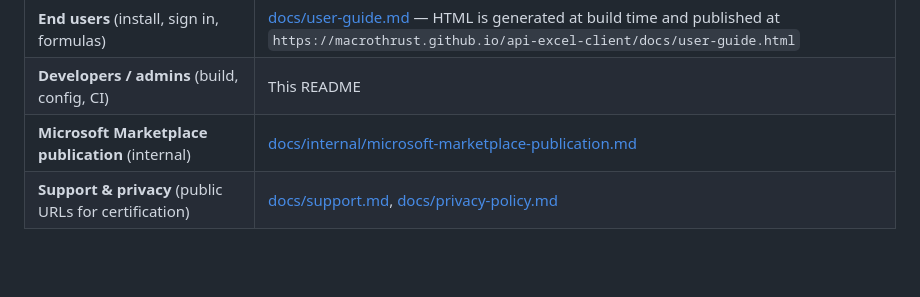
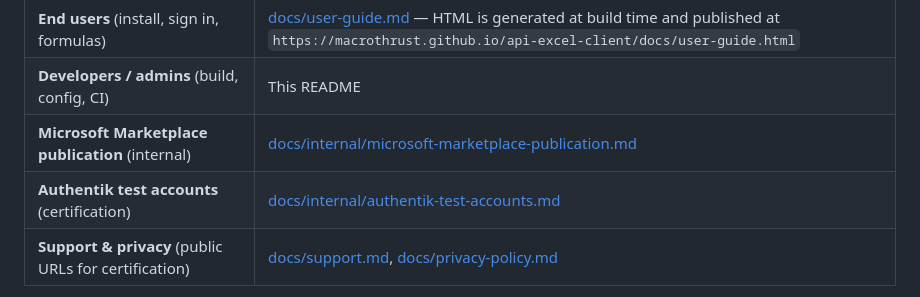
Before and after one commit to MacroThrust/api-excel-client, a Markdown page: README.md, the part around the change. GitHub-like rendering; blank space fills up the shorter version.

```diff
--- a/README.md
+++ b/README.md
@@ -11,6 +11,7 @@ The add-in is hosted as a static site on **GitHub Pages** and deployed automatic
 | **End users** (install, sign in, formulas) | [docs/user-guide.md](docs/user-guide.md) — HTML is generated at build time and published at `https://macrothrust.github.io/api-excel-client/docs/user-guide.html` |
 | **Developers / admins** (build, config, CI) | This README |
 | **Microsoft Marketplace publication** (internal) | [docs/internal/microsoft-marketplace-publication.md](docs/internal/microsoft-marketplace-publication.md) |
+| **Authentik test accounts** (certification) | [docs/internal/authentik-test-accounts.md](docs/internal/authentik-test-accounts.md) |
 | **Support & privacy** (public URLs for certification) | [docs/support.md](docs/support.md), [docs/privacy-policy.md](docs/privacy-policy.md) |
 
 The user guide is copied into `dist/docs/` on every build, so it ships on GitHub Pages next to `manifest.xml` and the add-in bundles. The task pane includes a **User guide** link to that URL. Support and privacy pages are built the same way for Microsoft Marketplace certification URLs.
```
Also changed, not shown: docs/internal/authentik-test-accounts.md (added, +203 -0 lines), docs/internal/microsoft-marketplace-publication.md (+19 -13 lines).
